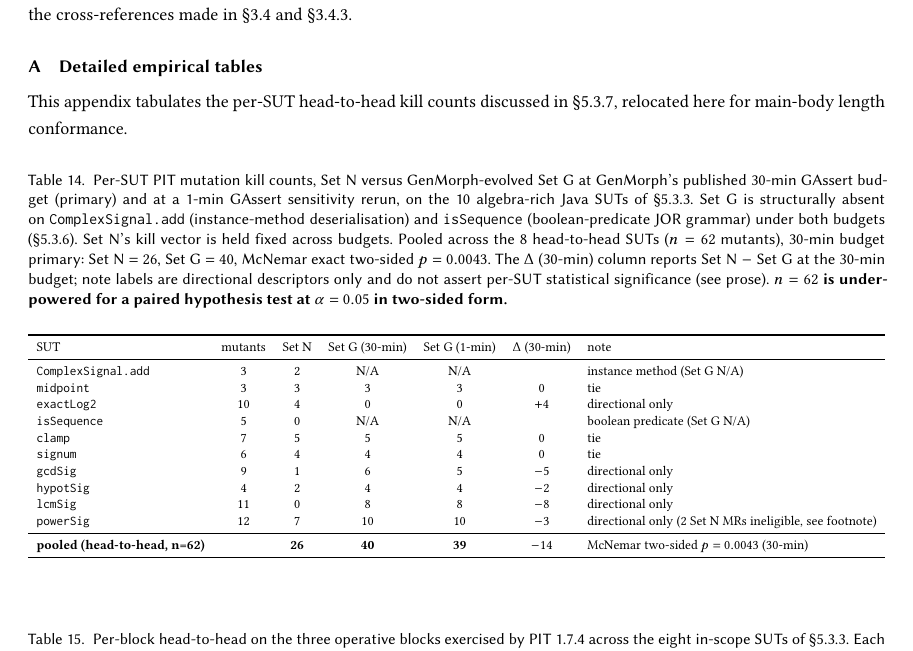
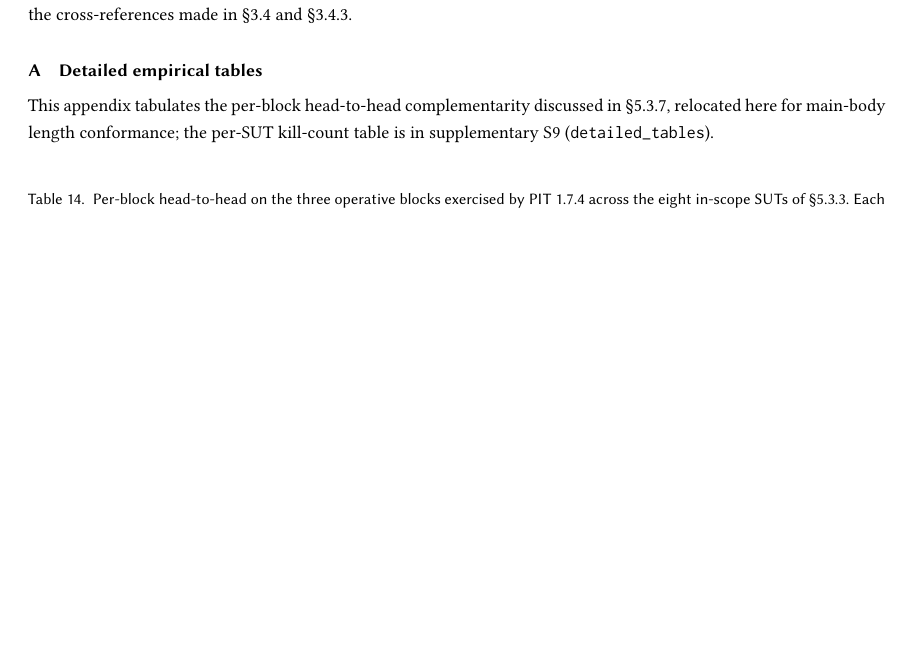
Before and after one commit to meng004/P1-MetaPattern, a LaTeX paper (NOETHER_paper_arxiv.tex): part of page 70 of 81, cut so that both start at the same text, the shorter picture padded with empty space. Compiled offline with pdfLaTeX.

Commit message:
paper(C1->S9): migrate per-SUT head-to-head table out of the PDF to supplementary S9
Completes the hybrid plan: the per-SUT table (secondary; its pooled verdict is in
the §6.6 prose) leaves the main PDF. Removed Table tab:algebra-rich-pooled from
the appendix, retargeted its 2 in-text references to "the per-SUT table
(supplementary S9)", rewrote the appendix "Detailed empirical tables" lead to
describe the per-block table it now holds, and preserved the full per-SUT table
in supplementary/S9_migrated_appendices/detailed_tables.tex (distinct label to
avoid clash).

Net hybrid state: per-SUT (C1) + pilot (C3) out of PDF; per-block (C2) in the
PDF appendix; all §6.6 secondary tables removed from the main argument flow.

Compile-verified: pdflatex + bibtex + pdflatex x2 => exit 0, 0 fatal errors,
0 undefined references, 0 undefined citations; tab:algebra-rich-pooled label and
refs both 0 in the main .tex; begin/end{table} 15/15; 88 -> 87 pages.

Co-Authored-By: Claude Opus 4.8 <noreply@anthropic.com>
Claude-Session: https://claude.ai/code/session_01QgL4n1vo5VsJWGAJUVu5bD

```diff
--- a/NOETHER_paper_arxiv.tex
+++ b/NOETHER_paper_arxiv.tex
@@ -2667,48 +2667,7 @@ Material running CONSTRUCT-MP on the heat / continuity / momentum / slowing-down
 
 \section{Detailed empirical tables}
 \label{app:detailed-tables}
-This appendix tabulates the per-SUT head-to-head kill counts discussed in \S\ref{subsec:pooled-headtohead}, relocated here for main-body length conformance.
-
-\begin{table}[h]
-\centering
-\caption{Per-SUT PIT mutation kill counts, Set~N versus
-GenMorph-evolved Set~G at GenMorph's published 30-min GAssert budget
-(primary) and at a 1-min GAssert sensitivity rerun, on the 10
-algebra-rich Java SUTs of \S\ref{subsec:test-design}. Set~G is
-structurally absent on \texttt{ComplexSignal.add} (instance-method
-deserialisation) and \texttt{isSequence} (boolean-predicate JOR
-grammar) under both budgets (\S\ref{subsec:convergent-witnesses}).
-Set~N's kill vector is held fixed across budgets. Pooled across the
-8 head-to-head SUTs ($n = 62$ mutants), 30-min budget primary: Set~N
-$= 26$, Set~G $= 40$, McNemar exact two-sided $p = 0.0043$. The
-$\Delta$ (30-min) column reports Set~N $-$ Set~G at the 30-min budget;
-note labels are directional descriptors only and do not assert
-per-SUT statistical significance (see prose). \textbf{$n = 62$ is
-underpowered for a paired hypothesis test at $\alpha = 0.05$ in
-two-sided form.}}
-\label{tab:algebra-rich-pooled}
-\small
-\adjustbox{max width=\textwidth}{%
-\begin{tabular}{lcccccl}
-\toprule
-SUT & mutants & Set N & Set G (30-min) & Set G (1-min) & $\Delta$ (30-min) & note \\
-\midrule
-\texttt{ComplexSignal.add} &  3 & 2 & N/A & N/A &      & instance method (Set~G N/A) \\
-\texttt{midpoint}          &  3 & 3 & 3   & 3   & $0$  & tie \\
-\texttt{exactLog2}         & 10 & 4 & 0   & 0   & $+4$ & directional only \\
-\texttt{isSequence}        &  5 & 0 & N/A & N/A &      & boolean predicate (Set~G N/A) \\
-\texttt{clamp}             &  7 & 5 & 5   & 5   & $0$  & tie \\
-\texttt{signum}            &  6 & 4 & 4   & 4   & $0$  & tie \\
-\texttt{gcdSig}            &  9 & 1 & 6   & 5   & $-5$ & directional only \\
-\texttt{hypotSig}          &  4 & 2 & 4   & 4   & $-2$ & directional only \\
-\texttt{lcmSig}            & 11 & 0 & 8   & 8   & $-8$ & directional only \\
-\texttt{powerSig}          & 12 & 7 & 10  & 10  & $-3$ & directional only ($2$ Set~N MRs ineligible, see footnote) \\
-\midrule
-\textbf{pooled (head-to-head, n=62)}     &    & \textbf{26} & \textbf{40} & \textbf{39} & $-14$ & McNemar two-sided $p = 0.0043$ (30-min) \\
-\bottomrule
-\end{tabular}%
-}
-\end{table}
+This appendix tabulates the per-block head-to-head complementarity discussed in \S\ref{subsec:pooled-headtohead}, relocated here for main-body length conformance; the per-SUT kill-count table is in supplementary~S9 (\texttt{detailed\_tables}).
 
 \begin{table}[h]
 \centering
```
Also changed, not shown: supplementary/S9_migrated_appendices/detailed_tables.tex (added, +45 -0 lines), NOETHER_paper_arxiv.tex (4 more changed lines).
